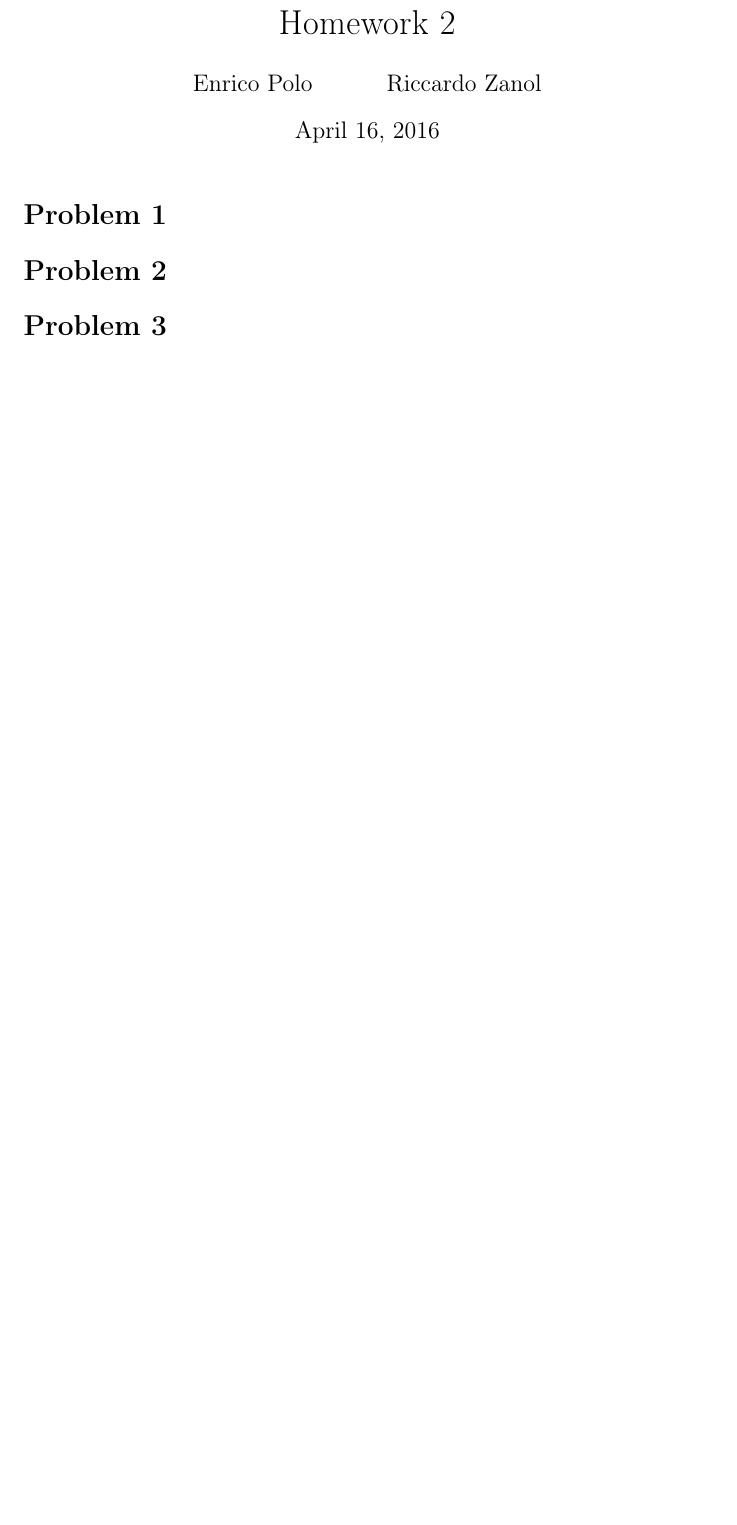
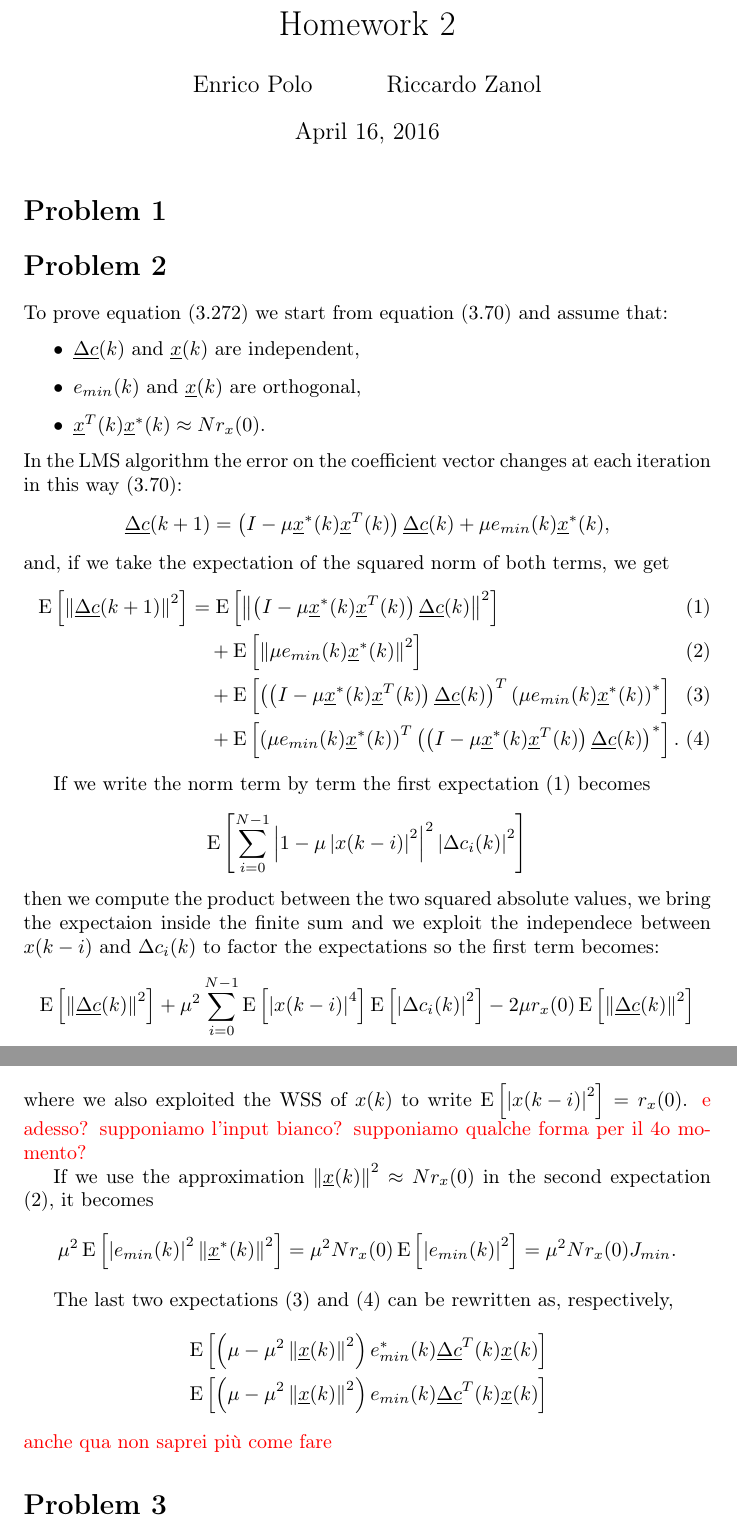
Before and after one commit to polzan/hw2, a LaTeX problem sheet (hw2.tex): part of the page before the commit and two parts of pages 1 and 2 of 2 after it, the two joined at a grey line, cut so that both start at the same text, the shorter picture padded with empty space. Compiled offline with pdfLaTeX.

Commit message:
Start part 2

```diff
--- a/hw2.tex
+++ b/hw2.tex
@@ -22,7 +22,8 @@
 \newcommand{\inlinecode}[1]{\lstinline[basicstyle=\ttfamily,keywordstyle={},stringstyle={},commentstyle={\itshape}]{#1}}
 
 \renewcommand{\vec}[1]{\underline{#1}}
-\newcommand{\E}[1]{\operatorname{E}\left[ #1 \right]}
+\renewcommand{\Re}[1]{\operatorname{Re}\left[#1\right]}
+\newcommand{\E}[1]{\operatorname{E}\left[#1\right]}
 \newcommand{\norm}[1]{\left\lVert#1\right\rVert}
 \newcommand{\abs}[1]{\left|#1\right|}
 
@@ -47,5 +48,57 @@
 \maketitle
 \section*{Problem 1}
 \section*{Problem 2}
+To prove equation (3.272) we start from equation (3.70) and assume that:
+\begin{itemize}
+\item $\vec{\Delta c}(k)$ and $\vec{x}(k)$ are independent,
+\item $e_{min}(k)$ and $\vec{x}(k)$ are orthogonal,
+\item $\vec{x}^T(k)\vec{x}^*(k) \approx Nr_x(0)$.
+\end{itemize}
+In the LMS algorithm the error on the coefficient vector changes at each iteration in this way (3.70):
+\begin{equation*}
+  \vec{\Delta c}(k+1) = \left( I - \mu\vec{x}^*(k)\vec{x}^T(k) \right) \vec{\Delta c}(k) + \mu e_{min}(k)\vec{x}^*(k) ,
+\end{equation*}
+and, if we take the expectation of the squared norm of both terms, we get
+\begin{align}
+  \E{\norm{\vec{\Delta c}(k+1)}^2} % &=  \E{\norm{\left( I - \mu\vec{x}^*(k)\vec{x}^T(k) \right) \vec{\Delta c}(k) + \mu e_{min}(k)\vec{x}^*(k)}^2} \\
+  &= \E{\norm{\left( I - \mu\vec{x}^*(k)\vec{x}^T(k) \right) \vec{\Delta c}(k)}^2}
+  \label{eq:exp_1} \\
+  & \quad + \E{\norm{\mu e_{min}(k)\vec{x}^*(k)}^2}
+  \label{eq:exp_2} \\
+  & \quad + \E{\left(\left( I - \mu\vec{x}^*(k)\vec{x}^T(k) \right)\vec{\Delta c}(k)\right)^T\left(\mu e_{min}(k)\vec{x}^*(k)\right)^*}
+  \label{eq:exp_3} \\
+  & \quad + \E{\left(\mu e_{min}(k)\vec{x}^*(k)\right)^T\left(\left( I - \mu\vec{x}^*(k) \vec{x}^T(k)\right) \vec{\Delta c}(k)\right)^*}
+  \label{eq:exp_4} .
+\end{align}
+
+If we write the norm term by term the first expectation
+(\ref{eq:exp_1}) becomes
+\[ \E{\sum_{i=0}^{N-1}\abs{1 - \mu\abs{x(k-i)}^2}^2\abs{\Delta c_i(k)}^2} \]
+then we compute the product between the two squared absolute values,
+we bring the expectaion inside the finite sum and we exploit the
+independece between $x(k-i)$ and $\Delta c_i(k)$ to factor the
+expectations so the first term becomes:
+\[ \E{\norm{\vec{\Delta c}(k)}^2} +
+\mu^2\sum_{i=0}^{N-1}\E{\abs{x(k-i)}^4}\E{\abs{\Delta c_i(k)}^2} - 2\mu
+r_x(0)\E{\norm{\vec{\Delta c}(k)}^2}
+\]
+where we also exploited the WSS of $x(k)$ to write $\E{\abs{x(k-i)}^2}
+= r_x(0)$. {\color{red} e adesso? supponiamo l'input bianco? supponiamo qualche forma per il 4o momento?}
+
+If we use the approximation $\norm{\vec{x}(k)}^2 \approx Nr_x(0)$ in
+the second expectation (\ref{eq:exp_2}), it becomes
+\[
+\mu^2 \E{\abs{e_{min}(k)}^2 \norm{\vec{x}^*(k)}^2}
+= \mu^2Nr_x(0)\E{\abs{e_{min}(k)}^2}
+= \mu^2Nr_x(0)J_{min} .
+\]
+
+The last two expectations (\ref{eq:exp_3}) and (\ref{eq:exp_4}) can be
+rewritten as, respectively,
+\begin{align*}
+  & \E{\left(\mu - \mu^2\norm{\vec{x}(k)}^2\right) e_{min}^*(k) \vec{\Delta c}^T(k)\vec{x}(k)} \\
+  & \E{\left(\mu - \mu^2\norm{\vec{x}(k)}^2\right) e_{min}(k) \vec{\Delta c}^T(k)\vec{x}(k)}
+\end{align*}
+{\color{red} anche qua non saprei più come fare}
 \section*{Problem 3}
 \end{document}
```
